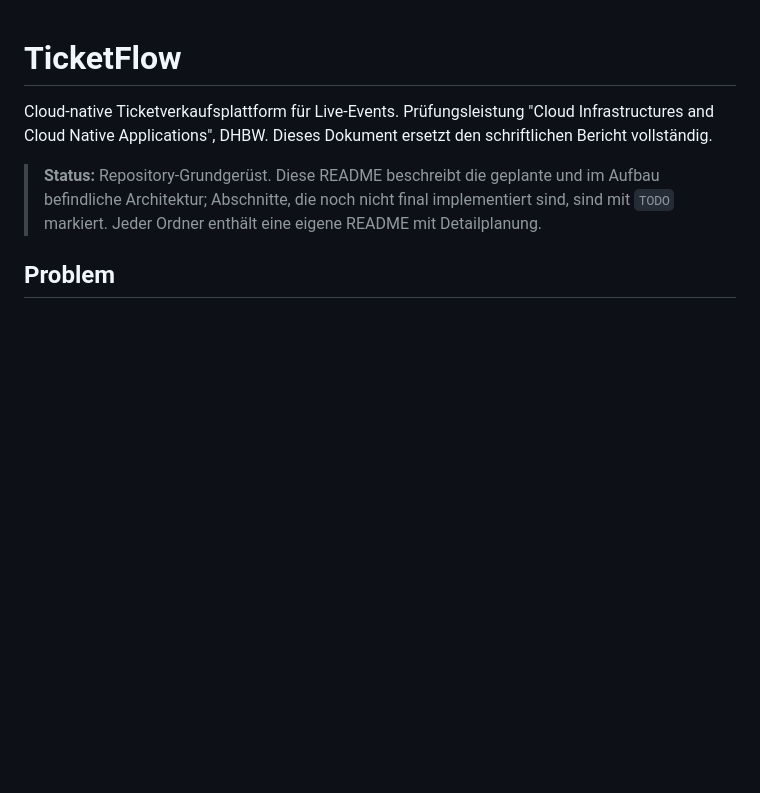
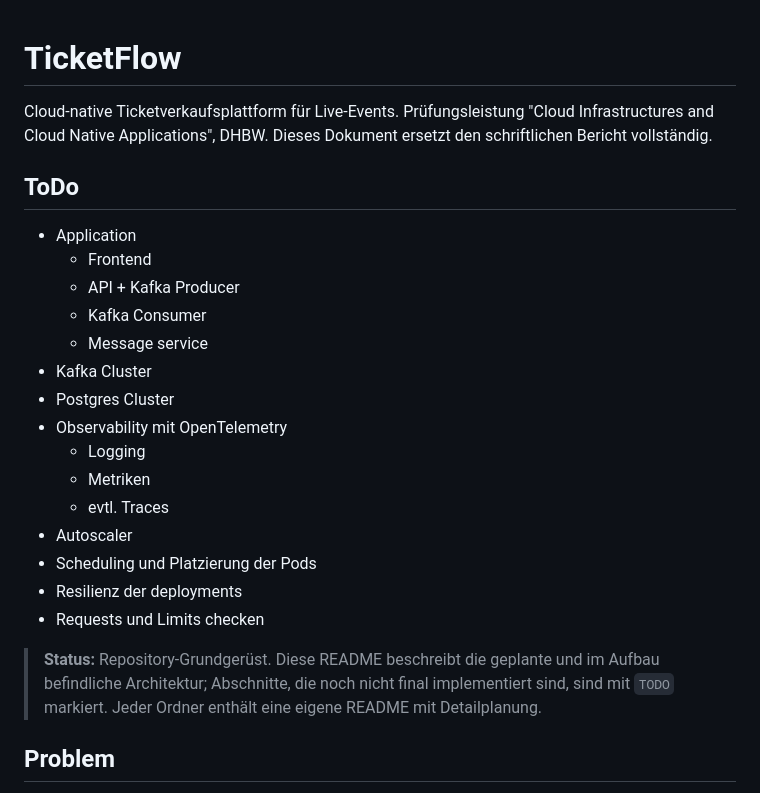
Before and after one commit to Engelhan/DHBWCASCloudNative, a Markdown page: README.md, the part around the change. Drawn GitHub-style; blank space fills up the shorter version.

Commit message:
added ToDos

```diff
--- a/README.md
+++ b/README.md
@@ -2,6 +2,24 @@
 
 Cloud-native Ticketverkaufsplattform für Live-Events. Prüfungsleistung "Cloud Infrastructures and
 Cloud Native Applications", DHBW. Dieses Dokument ersetzt den schriftlichen Bericht vollständig.
+
+## ToDo
+
+- Application
+   - Frontend
+   - API + Kafka Producer
+   - Kafka Consumer
+   - Message service
+- Kafka Cluster
+- Postgres Cluster
+- Observability mit OpenTelemetry
+   - Logging
+   - Metriken
+   - evtl. Traces
+- Autoscaler
+- Scheduling und Platzierung der Pods
+- Resilienz der deployments
+- Requests und Limits checken
 
 > **Status:** Repository-Grundgerüst. Diese README beschreibt die geplante und im Aufbau
 > befindliche Architektur; Abschnitte, die noch nicht final implementiert sind, sind mit `TODO`
```
